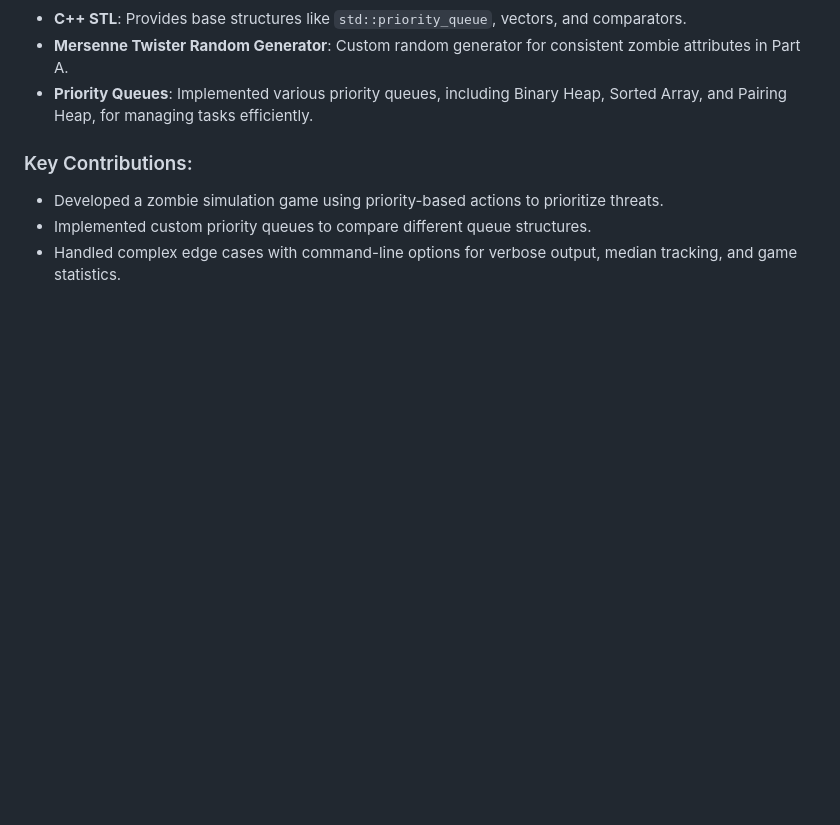
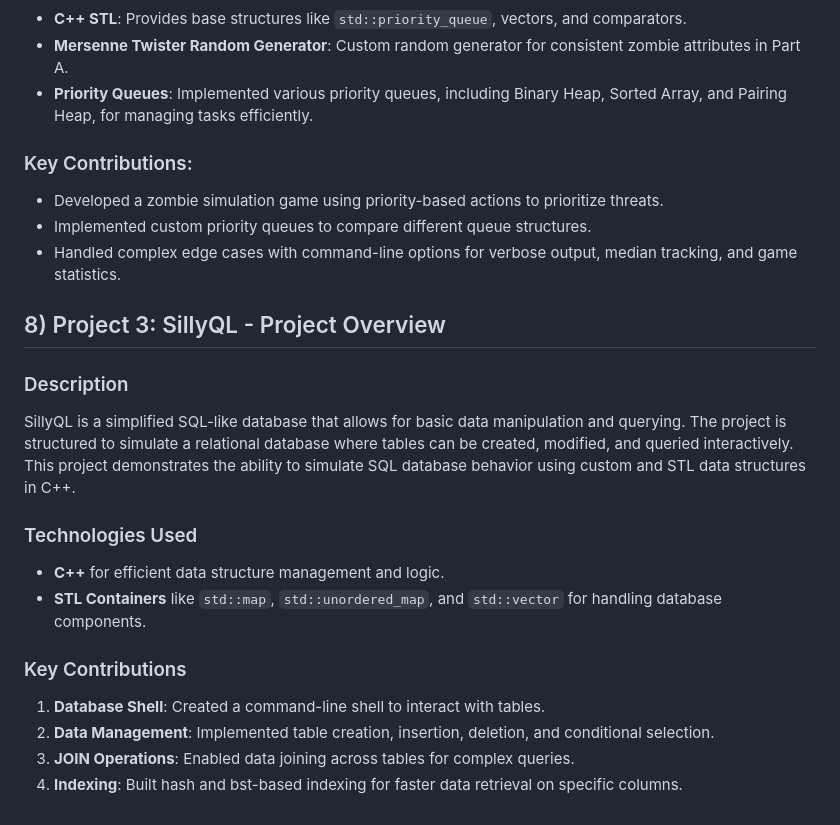
Before and after one commit to abhinavt20/RecruitingPortfolio, a Markdown page: projects/README.md, the part around the change. GitHub-like rendering; blank space fills up the shorter version.

```diff
--- a/projects/README.md
+++ b/projects/README.md
@@ -140,3 +140,21 @@ This two-part project explores simulation and data structures. Part A, The Walki
 - Developed a zombie simulation game using priority-based actions to prioritize threats.
 - Implemented custom priority queues to compare different queue structures.
 - Handled complex edge cases with command-line options for verbose output, median tracking, and game statistics.
+
+
+
+## 8) Project 3: SillyQL - Project Overview
+
+### Description
+SillyQL is a simplified SQL-like database that allows for basic data manipulation and querying. The project is structured
+to simulate a relational database where tables can be created, modified, and queried interactively. This project demonstrates the ability to simulate SQL database behavior using custom and STL data structures in C++.
+
+### Technologies Used
+- **C++** for efficient data structure management and logic.
+- **STL Containers** like `std::map`, `std::unordered_map`, and `std::vector` for handling database components.
+
+### Key Contributions
+1. **Database Shell**: Created a command-line shell to interact with tables.
+2. **Data Management**: Implemented table creation, insertion, deletion, and conditional selection.
+3. **JOIN Operations**: Enabled data joining across tables for complex queries.
+4. **Indexing**: Built hash and bst-based indexing for faster data retrieval on specific columns.
```
